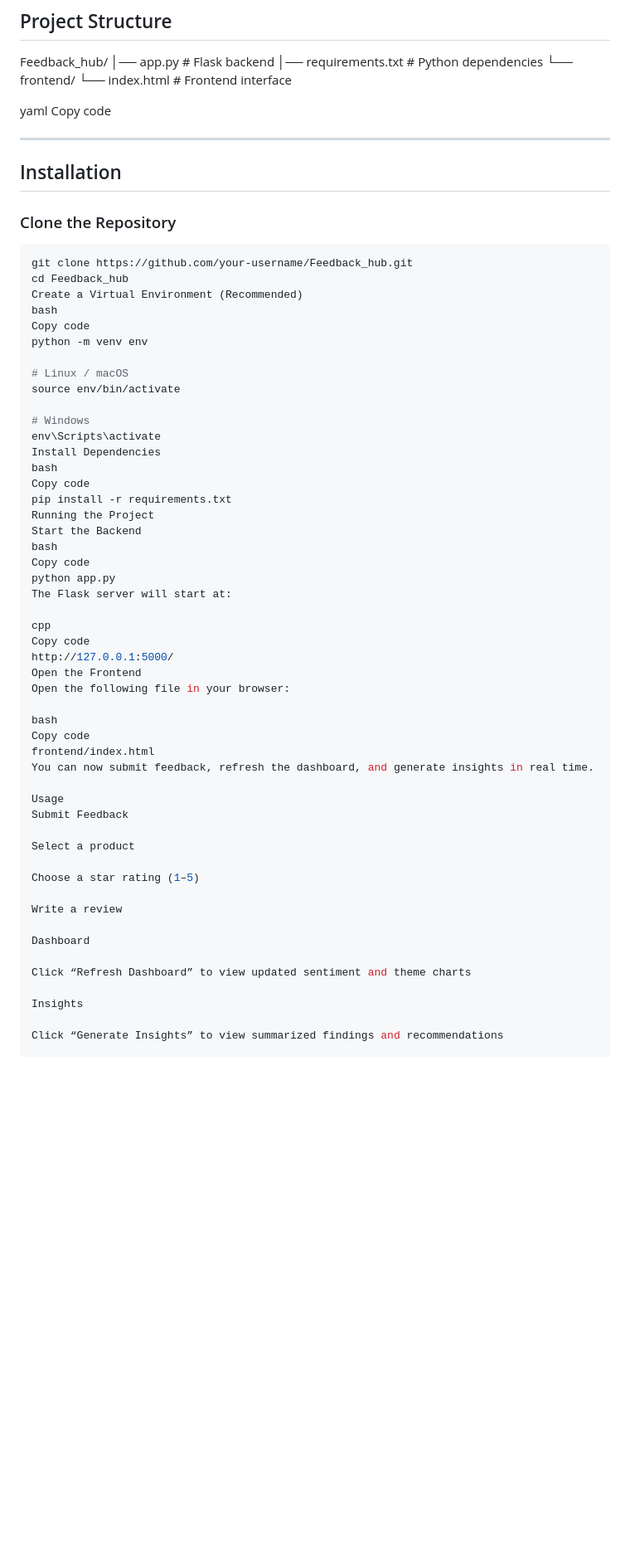
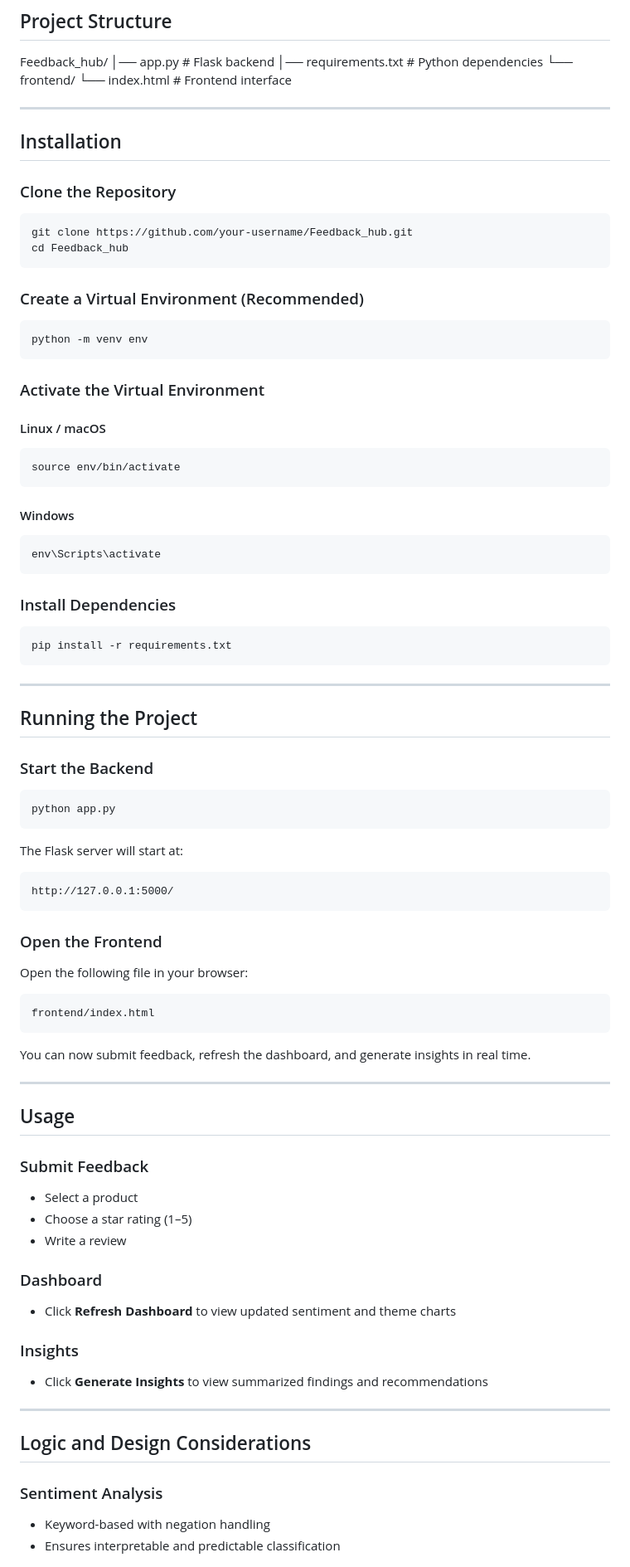
Before and after one commit to PeKkaPie95/GIVA-Feedback_Hub, a Markdown page: README.md, the part around one of its changes. Shown at 83% size. Rendered like a GitHub page; blank space fills up the shorter version.

````diff
--- a/README.md
+++ b/README.md
@@ -60,63 +60,87 @@ Feedback_hub/
 └── frontend/
 └── index.html # Frontend interface
 
-yaml
-Copy code
-
 ---
 
 ## Installation
 
 ### Clone the Repository
+
 ```bash
 git clone https://github.com/your-username/Feedback_hub.git
 cd Feedback_hub
-Create a Virtual Environment (Recommended)
-bash
-Copy code
+```
+
+### Create a Virtual Environment (Recommended)
+
+```bash
 python -m venv env
+```
 
-# Linux / macOS
+### Activate the Virtual Environment
+
+#### Linux / macOS
+```bash
 source env/bin/activate
+```
 
-# Windows
+#### Windows
+```bash
 env\Scripts\activate
-Install Dependencies
-bash
-Copy code
+```
+
+### Install Dependencies
+
+```bash
 pip install -r requirements.txt
-Running the Project
-Start the Backend
-bash
-Copy code
+```
+
+---
+
+## Running the Project
+
+### Start the Backend
+
+```bash
 python app.py
+```
+
 The Flask server will start at:
 
-cpp
-Copy code
+```
 http://127.0.0.1:5000/
-Open the Frontend
+```
+
+### Open the Frontend
+
 Open the following file in your browser:
 
-bash
-Copy code
+```
 frontend/index.html
+```
+
 You can now submit feedback, refresh the dashboard, and generate insights in real time.
 
-Usage
-Submit Feedback
+---
 
-Select a product
+## Usage
 
-Choose a star rating (1–5)
+### Submit Feedback
+- Select a product
+- Choose a star rating (1–5)
+- Write a review
 
-Write a review
+### Dashboard
+- Click **Refresh Dashboard** to view updated sentiment and theme charts
 
-Dashboard
+### Insights
+- Click **Generate Insights** to view summarized findings and recommendations
 
-Click “Refresh Dashboard” to view updated sentiment and theme charts
+---
 
-Insights
+## Logic and Design Considerations
 
-Click “Generate Insights” to view summarized findings and recommendations
+### Sentiment Analysis
+- Keyword-based with negation handling
+- Ensures interpretable and predictable classification
 
````
Also changed, not shown: other parts of README.md (+22 -34 lines).
